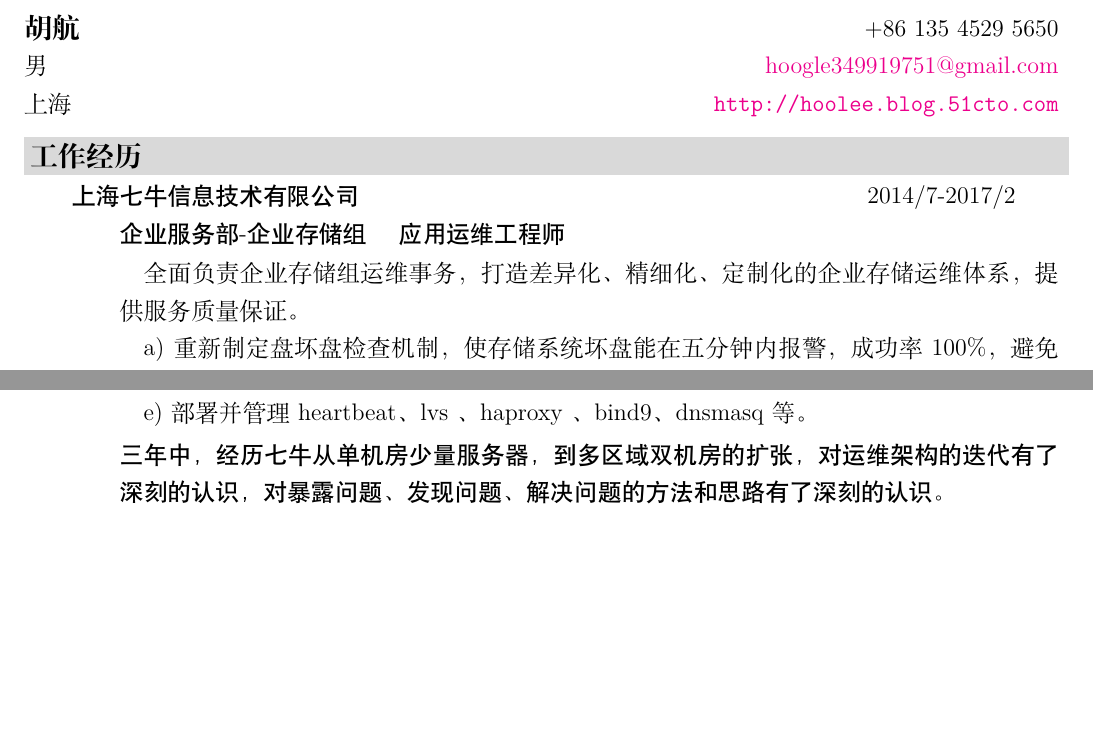
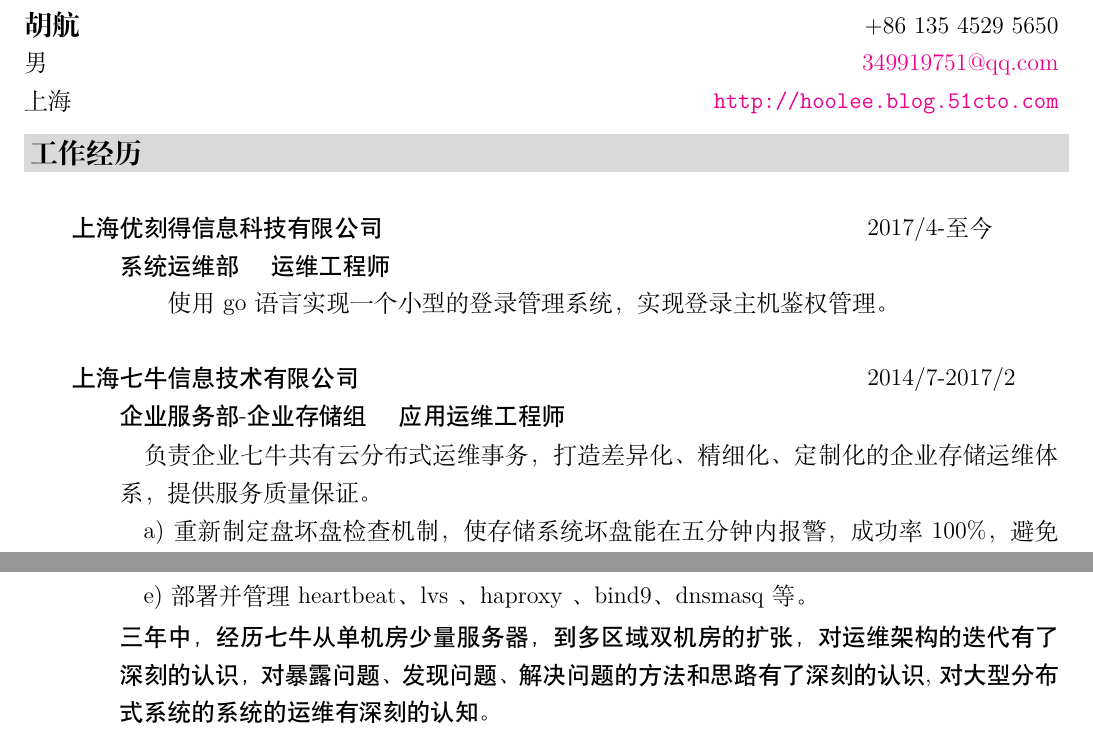
Before and after one commit to hooless/resume, a LaTeX CV (resume-zh.tex): two parts of page 1 of 2, joined at a grey line, cut so that both start at the same text, the shorter picture padded with empty space. Compiled offline with XeLaTeX.

Commit message:
add ucloud

```diff
--- a/resume-zh.tex
+++ b/resume-zh.tex
@@ -14,7 +14,8 @@
 \organization{男}
 \address{上海}
 \mobile{+86 135 4529 5650}
-\mail{hoogle349919751@gmail.com}
+%\mail{hoogle349919751@gmail.com}
+\mail{349919751@qq.com}
 \homepage{http://hoolee.blog.51cto.com}
 %\resumeurl{http://example.com/resume-zh.pdf}
 
@@ -28,12 +29,21 @@
 %%%%%%%%%%%%%%%%%%%%%%%%%%%%%%%%%%%%%%%%%%%%%%%%%%%%%%%%%%%%%%%%%%%%%%%%%%%%%%%
 
 \heading{工作经历}
+
+\entry{2em}{Xp{8em}}{
+    \heiti{上海优刻得信息科技有限公司} & 2017/4-至今\\
+}
+\entry{4em}{X}{ \heiti {系统运维部 \quad 运维工程师}}
+\entry{6em}{X}{
+    使用 go 语言实现一个小型的登录管理系统，实现登录主机鉴权管理。
+}
+
 \entry{2em}{Xp{8em}}{
     \heiti{上海七牛信息技术有限公司} & 2014/7-2017/2 \\
 }
 \entry{4em}{X}{ \heiti {企业服务部-企业存储组 \quad 应用运维工程师 }}
 \entry{4em}{X}{
-    \quad 全面负责企业存储组运维事务，打造差异化、精细化、定制化的企业存储运维体系，提供服务质量保证。 \\
+    \quad 负责企业七牛共有云分布式运维事务，打造差异化、精细化、定制化的企业存储运维体系，提供服务质量保证。 \\
     \quad a) 重新制定盘坏盘检查机制，使存储系统坏盘能在五分钟内报警，成功率100\%，避免了储系统因磁盘损坏而导致丢失数据的风险，提升服务质量，受上级好评。\\
     \quad b) 优化与合并相关服务的部署，调优产品线关联服务，成功使得存储系统 64k 数据下载响应时间从 350ms 降低到 200ms ，并保持稳定。极大的提升服务质量，受上级好评。\\
     \quad c) 统筹华南双活机房的存储系统部署、监控、测试、上线，并完成合各方面的对接，使华南机房交付使用。计划统筹能力、组织协调能力受到上级好评。 \\
@@ -51,5 +61,5 @@
     \quad e) 部署并管理 heartbeat、lvs 、haproxy 、bind9、dnsmasq 等。 \\
 }
 
-\entry{4em}{X}{ \heiti {三年中，经历七牛从单机房少量服务器，到多区域双机房的扩张，对运维架构的迭代有了深刻的认识，对暴露问题、发现问题、解决问题的方法和思路有了深刻的认识。}}
+\entry{4em}{X}{ \heiti {三年中，经历七牛从单机房少量服务器，到多区域双机房的扩张，对运维架构的迭代有了深刻的认识，对暴露问题、发现问题、解决问题的方法和思路有了深刻的认识, 对大型分布式系统的系统的运维有深刻的认知。}}
 
```
Also changed, not shown: resume-zh.pdf, resume-zh.tex (48 more changed lines).
